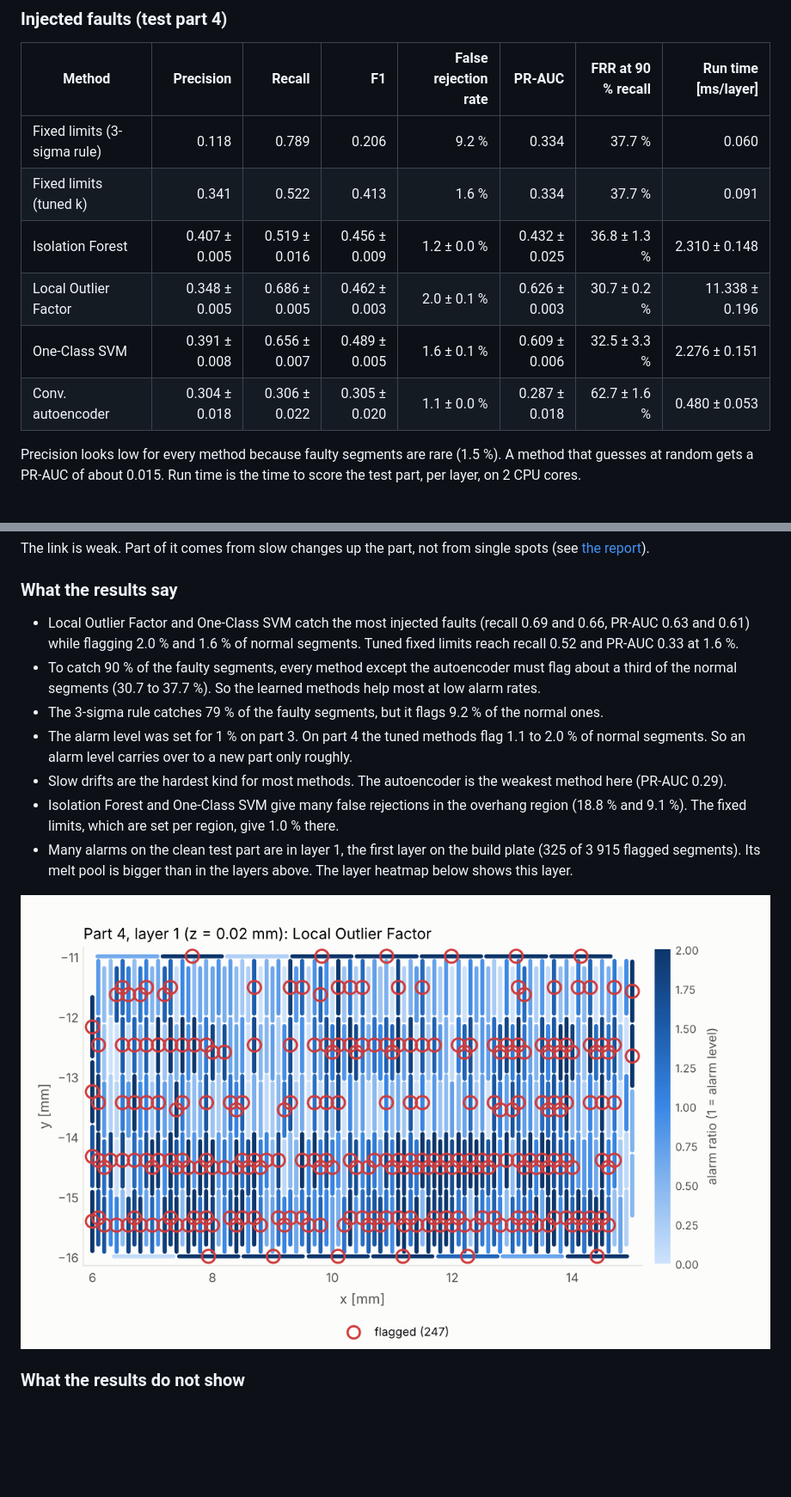
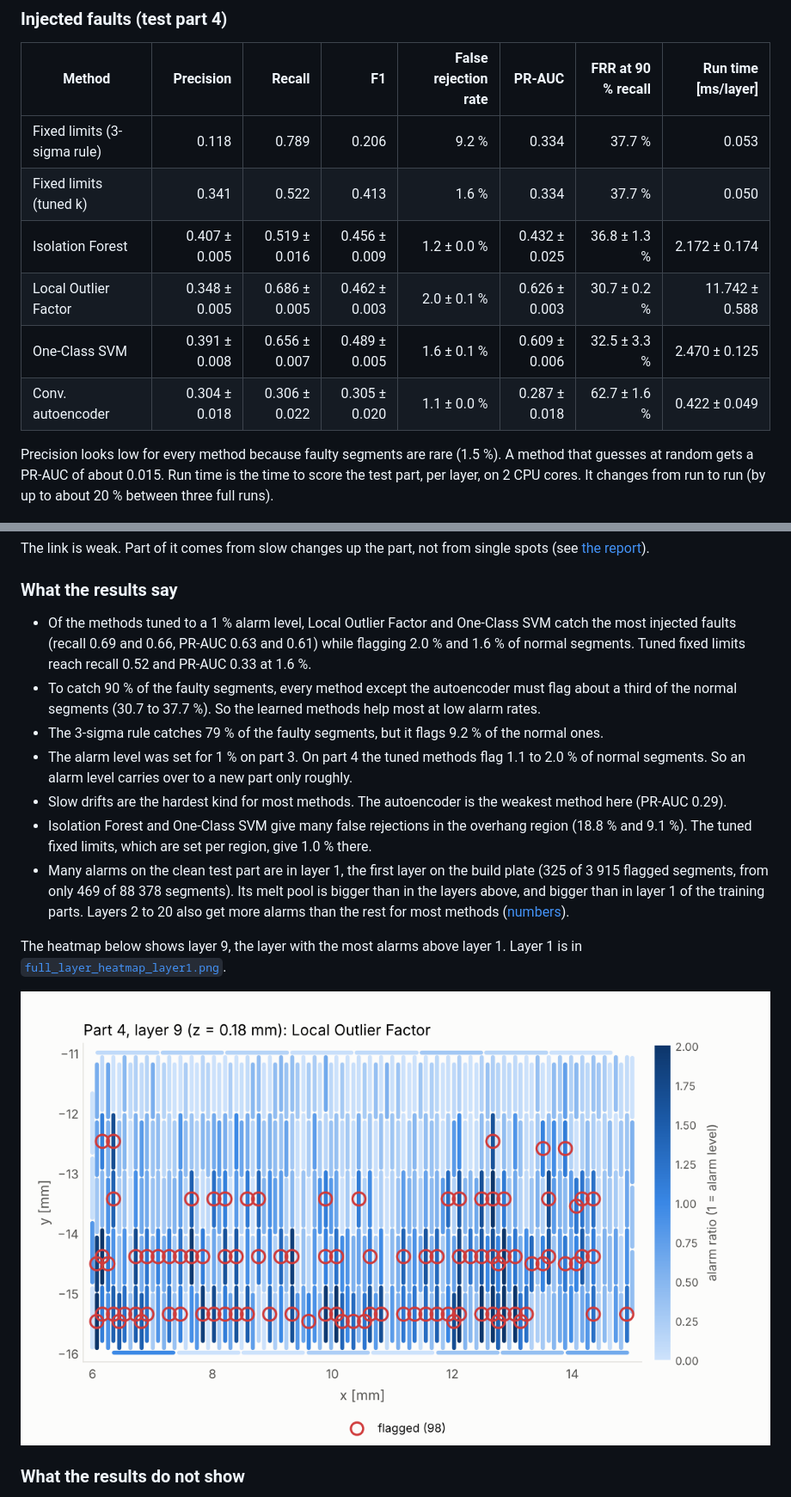
Before and after one commit to dvschandraprasad/am-process-anomaly-detection_, a Markdown page: README.md, 2 parts joined by grey strips. Shown at 86% size. Drawn GitHub-style; pictures changed too: docs/images/full_layer_heatmap.png; blank space fills up the shorter version.

```diff
--- a/README.md
+++ b/README.md
@@ -146,16 +149,17 @@ segments are flagged. Only the 3-sigma rule keeps its fixed level.
 
 | Method | Precision | Recall | F1 | False rejection rate | PR-AUC | FRR at 90 % recall | Run time [ms/layer] |
 |---|---:|---:|---:|---:|---:|---:|---:|
-| Fixed limits (3-sigma rule) | 0.118 | 0.789 | 0.206 | 9.2 % | 0.334 | 37.7 % | 0.060 |
-| Fixed limits (tuned k) | 0.341 | 0.522 | 0.413 | 1.6 % | 0.334 | 37.7 % | 0.091 |
-| Isolation Forest | 0.407 ± 0.005 | 0.519 ± 0.016 | 0.456 ± 0.009 | 1.2 ± 0.0 % | 0.432 ± 0.025 | 36.8 ± 1.3 % | 2.310 ± 0.148 |
-| Local Outlier Factor | 0.348 ± 0.005 | 0.686 ± 0.005 | 0.462 ± 0.003 | 2.0 ± 0.1 % | 0.626 ± 0.003 | 30.7 ± 0.2 % | 11.338 ± 0.196 |
-| One-Class SVM | 0.391 ± 0.008 | 0.656 ± 0.007 | 0.489 ± 0.005 | 1.6 ± 0.1 % | 0.609 ± 0.006 | 32.5 ± 3.3 % | 2.276 ± 0.151 |
-| Conv. autoencoder | 0.304 ± 0.018 | 0.306 ± 0.022 | 0.305 ± 0.020 | 1.1 ± 0.0 % | 0.287 ± 0.018 | 62.7 ± 1.6 % | 0.480 ± 0.053 |
+| Fixed limits (3-sigma rule) | 0.118 | 0.789 | 0.206 | 9.2 % | 0.334 | 37.7 % | 0.053 |
+| Fixed limits (tuned k) | 0.341 | 0.522 | 0.413 | 1.6 % | 0.334 | 37.7 % | 0.050 |
+| Isolation Forest | 0.407 ± 0.005 | 0.519 ± 0.016 | 0.456 ± 0.009 | 1.2 ± 0.0 % | 0.432 ± 0.025 | 36.8 ± 1.3 % | 2.172 ± 0.174 |
+| Local Outlier Factor | 0.348 ± 0.005 | 0.686 ± 0.005 | 0.462 ± 0.003 | 2.0 ± 0.1 % | 0.626 ± 0.003 | 30.7 ± 0.2 % | 11.742 ± 0.588 |
+| One-Class SVM | 0.391 ± 0.008 | 0.656 ± 0.007 | 0.489 ± 0.005 | 1.6 ± 0.1 % | 0.609 ± 0.006 | 32.5 ± 3.3 % | 2.470 ± 0.125 |
+| Conv. autoencoder | 0.304 ± 0.018 | 0.306 ± 0.022 | 0.305 ± 0.020 | 1.1 ± 0.0 % | 0.287 ± 0.018 | 62.7 ± 1.6 % | 0.422 ± 0.049 |
 
 Precision looks low for every method because faulty segments are rare
 (1.5 %). A method that guesses at random gets a PR-AUC of about 0.015.
-Run time is the time to score the test part, per layer, on 2 CPU cores.
+Run time is the time to score the test part, per layer, on 2 CPU cores. It
+changes from run to run (by up to about 20 % between three full runs).
 
 ![Precision-recall curves, full run](docs/images/full_pr_curves.png)
 
@@ -211,10 +215,10 @@ single spots (see [the report](docs/report.md#5-what-the-results-mean)).
 
 ### What the results say
 
-- Local Outlier Factor and One-Class SVM catch the most injected faults
-  (recall 0.69 and 0.66, PR-AUC 0.63 and 0.61) while flagging 2.0 % and
-  1.6 % of normal segments. Tuned fixed limits reach recall 0.52 and
-  PR-AUC 0.33 at 1.6 %.
+- Of the methods tuned to a 1 % alarm level, Local Outlier Factor and
+  One-Class SVM catch the most injected faults (recall 0.69 and 0.66,
+  PR-AUC 0.63 and 0.61) while flagging 2.0 % and 1.6 % of normal segments.
+  Tuned fixed limits reach recall 0.52 and PR-AUC 0.33 at 1.6 %.
 - To catch 90 % of the faulty segments, every method except the
   autoencoder must flag about a third of the normal segments (30.7 to
   37.7 %). So the learned methods help most at low alarm rates.
@@ -226,13 +230,20 @@ single spots (see [the report](docs/report.md#5-what-the-results-mean)).
 - Slow drifts are the hardest kind for most methods. The autoencoder is the
   weakest method here (PR-AUC 0.29).
 - Isolation Forest and One-Class SVM give many false rejections in the
-  overhang region (18.8 % and 9.1 %). The fixed limits, which are set per
-  region, give 1.0 % there.
+  overhang region (18.8 % and 9.1 %). The tuned fixed limits, which are set
+  per region, give 1.0 % there.
 - Many alarms on the clean test part are in layer 1, the first layer on the
-  build plate (325 of 3 915 flagged segments). Its melt pool is bigger than
-  in the layers above. The layer heatmap below shows this layer.
+  build plate (325 of 3 915 flagged segments, from only 469 of 88 378
+  segments). Its melt pool is bigger than in the layers above, and bigger
+  than in layer 1 of the training parts. Layers 2 to 20 also get more
+  alarms than the rest for most methods
+  ([numbers](docs/report.md#4-results)).
 
-![Layer 1 of the test part, Local Outlier Factor](docs/images/full_layer_heatmap.png)
+The heatmap below shows layer 9, the layer with the most alarms above
+layer 1. Layer 1 is in
+[`full_layer_heatmap_layer1.png`](docs/images/full_layer_heatmap_layer1.png).
+
+![Layer 9 of the test part, Local Outlier Factor](docs/images/full_layer_heatmap.png)
 
 ### What the results do not show
 
```
Also changed, not shown: other parts of README.md (+7 -3 lines), docs/data_notes.md (+16 -6 lines), docs/report.md (+53 -25 lines), docs/images/full_layer_heatmap_layer1.png (added).
